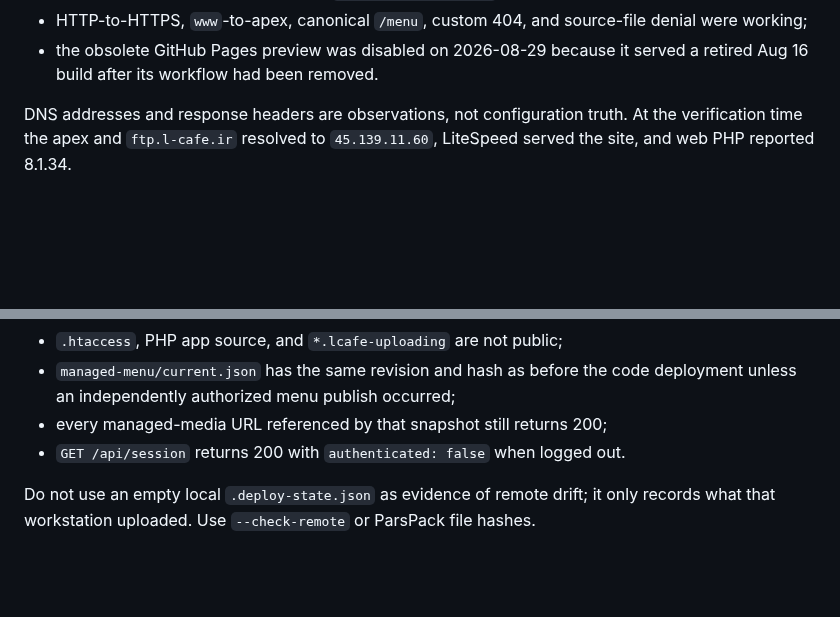
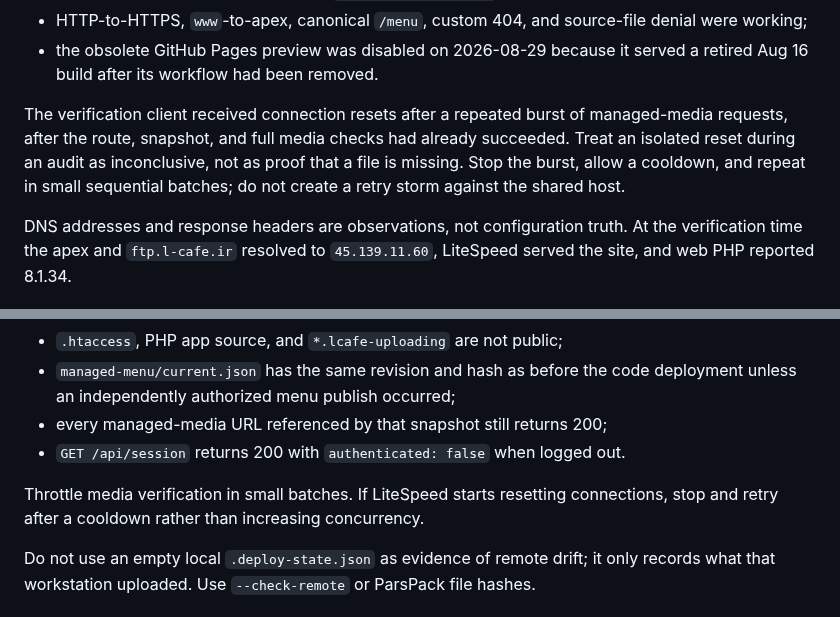
Before and after one commit to Lcafee/su, a Markdown page: OPERATIONS.md, 2 parts joined by grey strips. Rendered like a GitHub page; blank space fills up the shorter version.

Commit message:
Record safe production audit throttling
Document the LiteSpeed connection resets observed after a burst media probe and the bounded retry procedure so future health checks do not turn shared-host rate limiting into a false outage diagnosis.

```diff
--- a/OPERATIONS.md
+++ b/OPERATIONS.md
@@ -28,6 +28,12 @@ Last observed on 2026-08-29 (Asia/Tehran):
   denial were working;
 - the obsolete GitHub Pages preview was disabled on 2026-08-29 because it served
   a retired Aug 16 build after its workflow had been removed.
+
+The verification client received connection resets after a repeated burst of
+managed-media requests, after the route, snapshot, and full media checks had
+already succeeded. Treat an isolated reset during an audit as inconclusive, not
+as proof that a file is missing. Stop the burst, allow a cooldown, and repeat in
+small sequential batches; do not create a retry storm against the shared host.
 
 DNS addresses and response headers are observations, not configuration truth.
 At the verification time the apex and `ftp.l-cafe.ir` resolved to
@@ -148,6 +154,9 @@ and verify at minimum:
 - every managed-media URL referenced by that snapshot still returns 200;
 - `GET /api/session` returns 200 with `authenticated: false` when logged out.
 
+Throttle media verification in small batches. If LiteSpeed starts resetting
+connections, stop and retry after a cooldown rather than increasing concurrency.
+
 Do not use an empty local `.deploy-state.json` as evidence of remote drift; it
 only records what that workstation uploaded. Use `--check-remote` or ParsPack
 file hashes.
```
